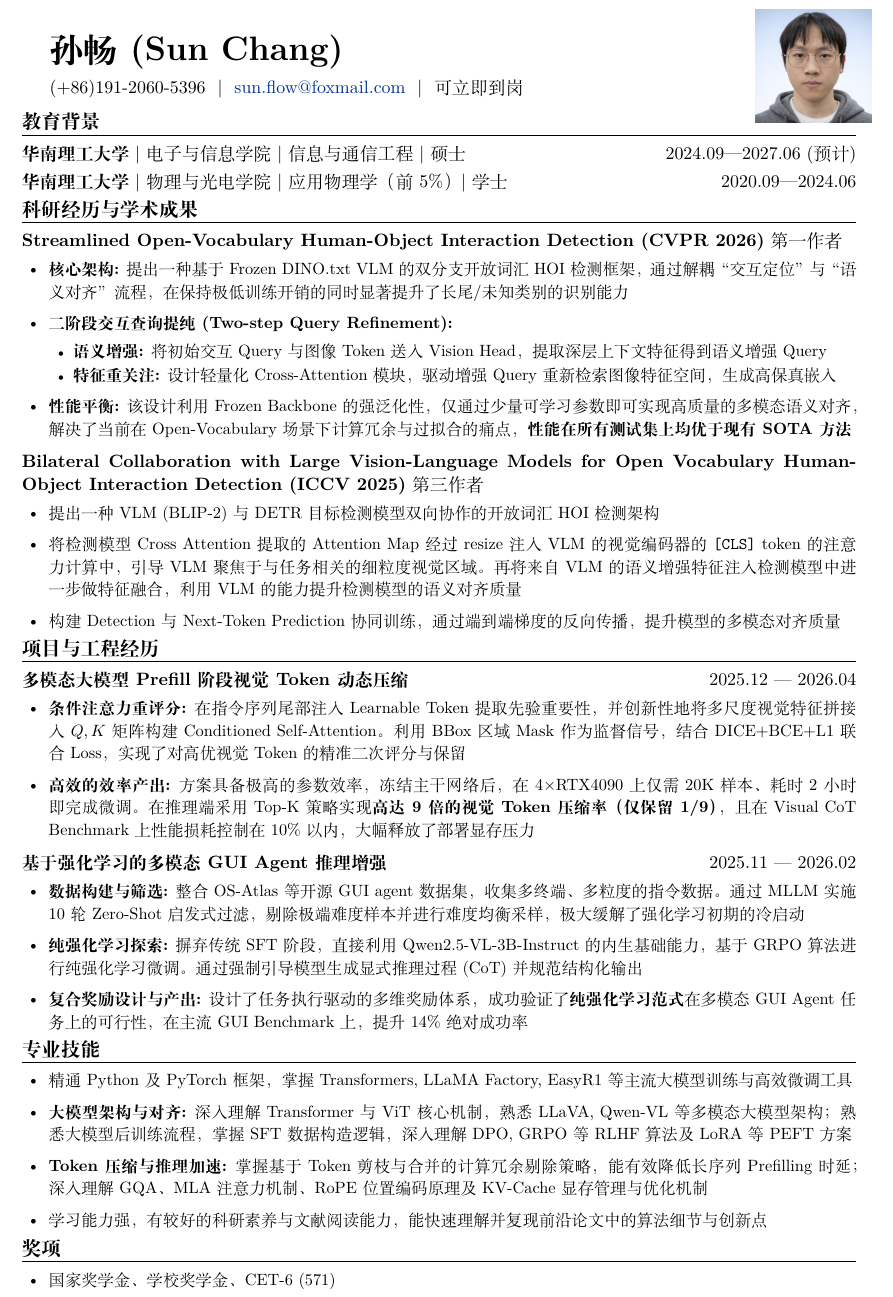
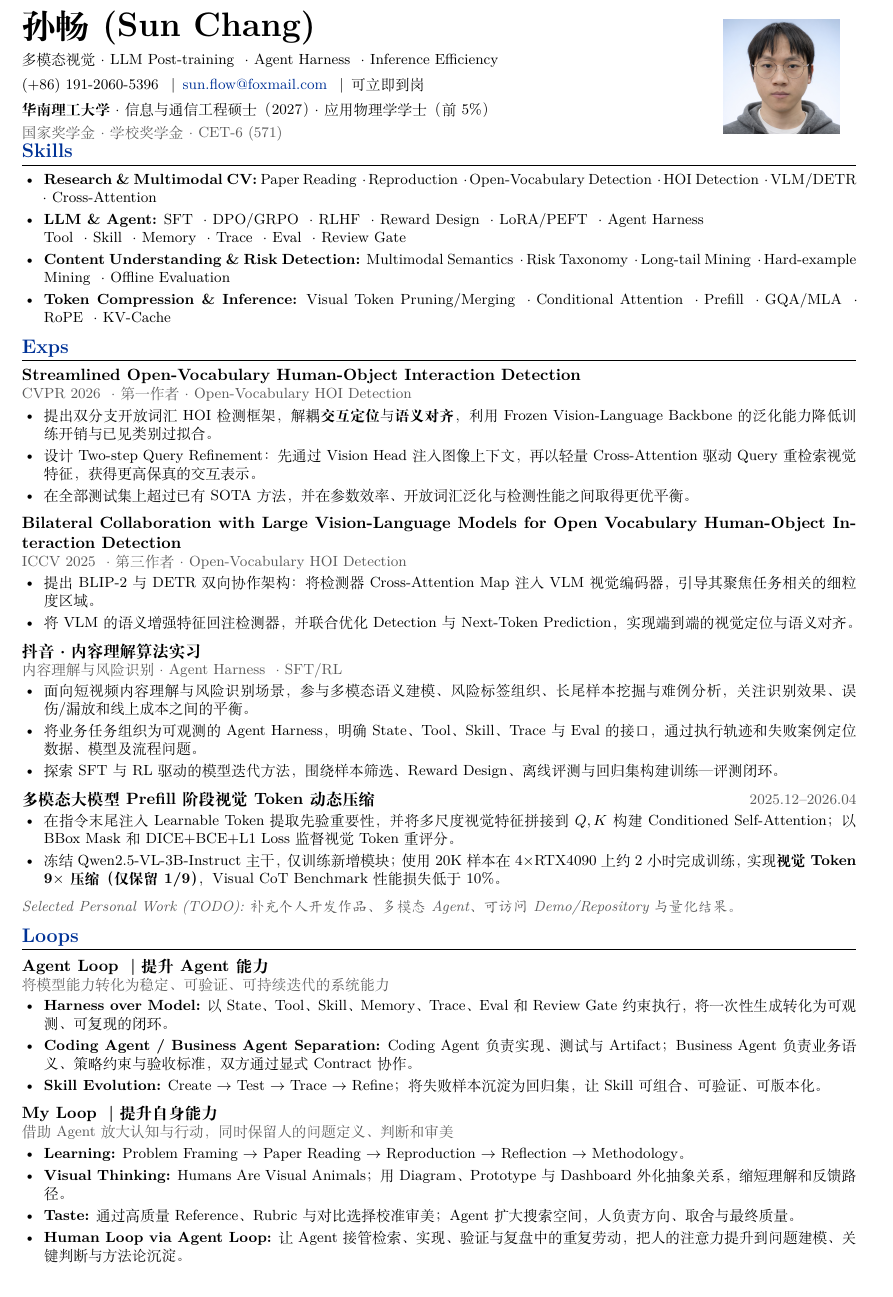
Before and after one commit to Thatmakes11/resume, a LaTeX document (main.tex): part of the page, cut so that both start at the same text. Compiled offline with XeLaTeX; a missing font is replaced by an installed copy or a similar font.

Commit message:
Create autumn recruitment resume
Restructure the resume around Skills, Exps, and Loops while preserving the previous version as the summer internship baseline.

Co-authored-by: TRAE CLI <noreply@bytedance.com>

```diff
--- a/main.tex
+++ b/main.tex
@@ -1,4 +1,5 @@
-\documentclass[11pt,a4paper]{article}
+% !TeX root = main.tex
+\documentclass[10pt,a4paper]{article}
 
 \usepackage{xeCJK}
 \usepackage[hmargin=0.6in, vmargin=0.4in]{geometry}
@@ -42,84 +84,111 @@
+\noindent
 \begin{minipage}[c]{0.78\textwidth}
-    {\huge \textbf{孙畅 (Sun Chang)}} \\[0.5em]
-    (+86)191-2060-5396 ~|~ \href{mailto:sun.flow@foxmail.com}{sun.flow@foxmail.com} ~|~ 可立即到岗
-\end{minipage}
+    {\huge\textbf{孙畅 (Sun Chang)}}\\[0.35em]
+    {\small 多模态视觉 · LLM Post-training · Agent Harness · Inference Efficiency}\\[0.35em]
+    {\small
+        (+86) 191-2060-5396
+        \enspace|\enspace
+        \href{mailto:sun.flow@foxmail.com}{sun.flow@foxmail.com}
+        \enspace|\enspace
+        可立即到岗
+    }\\[0.35em]
+    {\small
+        \textbf{华南理工大学}
+        · 信息与通信工程硕士（2027）
+        · 应用物理学学士（前 5\%）
+    }\\[0.2em]
+    {\small\color{muted}国家奖学金 · 学校奖学金 · CET-6 (571)}
+\end{minipage}%
 \begin{minipage}[c]{0.2\textwidth}
     \raggedleft
-    \includegraphics[width=2.5cm]{avatar lowres.jpg}
-    % \framebox[2.5cm]{\rule{0pt}{2cm} \small placeholder}
+    \profilephoto
 \end{minipage}
 
-\vspace{-1em}
+\vspace{-0.55em}
 
-% ==================== 教育背景 ====================
-\section{教育背景}
-\noindent
-\textbf{华南理工大学} | 电子与信息学院 | 信息与通信工程 | 硕士 \hfill 2024.09—2027.06 (预计)  \\[0.3em]
-\noindent
-\textbf{华南理工大学} | 物理与光电学院 | 应用物理学（前 5\%） | 学士 \hfill 2020.09—2024.06
-
-% ==================== 科研与学术成果 ====================
-\section{科研经历与学术成果}
-\noindent
-\textbf{Streamlined Open-Vocabulary Human-Object Interaction Detection (CVPR 2026)} 第一作者
+% Skills
+\section{Skills}
 \begin{itemize}
-    \item \textbf{核心架构:} 提出一种基于 Frozen DINO.txt VLM 的双分支开放词汇 HOI 检测框架，通过解耦“交互定位”与“语义对齐”流程，在保持极低训练开销的同时显著提升了长尾/未知类别的识别能力
-    \item \textbf{二阶段交互查询提纯 (Two-step Query Refinement):}
-        \begin{itemize}[label=\tiny$\bullet$, leftmargin=1.5em, itemsep=0.1em]
-            \item \textbf{语义增强:} 将初始交互 Query 与图像 Token 送入 Vision Head，提取深层上下文特征得到语义增强 Query
-            \item \textbf{特征重关注:} 设计轻量化 Cross-Attention 模块，驱动增强 Query 重新检索图像特征空间，生成高保真嵌入
-        \end{itemize}
-    \item \textbf{性能平衡:} 该设计利用 Frozen Backbone 的强泛化性，仅通过少量可学习参数即可实现高质量的多模态语义对齐，解决了当前在 Open-Vocabulary 场景下计算冗余与过拟合的痛点，\textbf{性能在所有测试集上均优于现有 SOTA 方法}
+    \item \textbf{Research \& Multimodal CV:}
+    Paper Reading · Reproduction · Open-Vocabulary Detection · HOI Detection · VLM/DETR · Cross-Attention
+    \item \textbf{LLM \& Agent:}
+    SFT · DPO/GRPO · RLHF · Reward Design · LoRA/PEFT · Agent Harness\\
+    Tool · Skill · Memory · Trace · Eval · Review Gate
+    \item \textbf{Content Understanding \& Risk Detection:}
+    Multimodal Semantics · Risk Taxonomy · Long-tail Mining · Hard-example Mining · Offline Evaluation
+    \item \textbf{Token Compression \& Inference:}
+    Visual Token Pruning/Merging · Conditional Attention · Prefill · GQA/MLA · RoPE · KV-Cache
 \end{itemize}
 
-\vspace{0.3em}
-\noindent
-\textbf{Bilateral Collaboration with Large Vision-Language Models for Open Vocabulary Human-Object Interaction Detection (ICCV 2025)} 第三作者
+% Experience
+\section{Exps}
+
+\resumeentry
+    {Streamlined Open-Vocabulary Human-Object Interaction Detection}
+    {CVPR 2026 · 第一作者 · Open-Vocabulary HOI Detection}
 \begin{itemize}
-    \item 提出一种 VLM (BLIP-2) 与 DETR 目标检测模型双向协作的开放词汇 HOI 检测架构
-    \item 将检测模型 Cross Attention 提取的 Attention Map 经过 resize 注入 VLM 的视觉编码器的 \texttt{[CLS]} token 的注意力计算中，引导 VLM 聚焦于与任务相关的细粒度视觉区域。再将来自 VLM 的语义增强特征注入检测模型中进一步做特征融合，利用 VLM 的能力提升检测模型的语义对齐质量
-    \item 构建 Detection 与 Next-Token Prediction 协同训练，通过端到端梯度的反向传播，提升模型的多模态对齐质量
+    \item 提出双分支开放词汇 HOI 检测框架，解耦\textbf{交互定位}与\textbf{语义对齐}，利用 Frozen Vision-Language Backbone 的泛化能力降低训练开销与已见类别过拟合。
+    \item 设计 Two-step Query Refinement：先通过 Vision Head 注入图像上下文，再以轻量 Cross-Attention 驱动 Query 重检索视觉特征，获得更高保真的交互表示。
+    \item 在全部测试集上超过已有 SOTA 方法，并在参数效率、开放词汇泛化与检测性能之间取得更优平衡。
 \end{itemize}
 
-% ==================== 项目与工程经历 ====================
-\section{项目与工程经历}
-
-\noindent
-\textbf{多模态大模型 Prefill 阶段视觉 Token 动态压缩} \hfill 2025.12 --- 2026.04
+\entrygap
+\resumeentry
+    {Bilateral Collaboration with Large Vision-Language Models for Open Vocabulary Human-Object Interaction Detection}
+    {ICCV 2025 · 第三作者 · Open-Vocabulary HOI Detection}
 \begin{itemize}
-    % \item \textbf{视觉 Token 重要性建模:} 在指令序列尾部引入 Learnable Token，并在 Decoder 中后期提取其与视觉 Token 的注意力权重作为先验重要性分数
-    % \item \textbf{条件注意力重评分:} 结合视觉编码器提取的多尺度特征，在 $Q,K$ 矩阵中拼接视觉特征构建 Conditioned Self-Attention 模块，对先验重要性进行二次建模并计算最终 Token importance score
-    \item \textbf{条件注意力重评分:} 在指令序列尾部注入 Learnable Token 提取先验重要性，并创新性地将多尺度视觉特征拼接入 $Q,K$ 矩阵构建 Conditioned Self-Attention。利用 BBox 区域 Mask 作为监督信号，结合 DICE+BCE+L1 联合 Loss，实现了对高优视觉 Token 的精准二次评分与保留
-    % \item \textbf{参数高效训练:} 冻结 Qwen2.5-VL-3B-Instruct 主干网络，仅训练新增 Token 与 Attention 层。利用 Bounding Box 区域 Mask 作为监督信号，并结合 DICE、BCE 与 L1 Loss 进行联合优化
-    % \item \textbf{推理优化:} 推理阶段采用 Top-K 策略保留 1/9 视觉 Token，实现约 9× Token 压缩。在 Visual CoT Benchmark 上仅使用 20K 样本微调（训练在 4×RTX4090 上完成，总训练时间约 2 小时）后性能损耗低于 10\%
-    \item \textbf{高效的效率产出:} 方案具备极高的参数效率，冻结主干网络后，在 4×RTX4090 上仅需 20K 样本、耗时 2 小时即完成微调。在推理端采用 Top-K 策略实现\textbf{高达 9 倍的视觉 Token 压缩率（仅保留 1/9）}，且在 Visual CoT Benchmark 上性能损耗控制在 10\% 以内，大幅释放了部署显存压力
+    \item 提出 BLIP-2 与 DETR 双向协作架构：将检测器 Cross-Attention Map 注入 VLM 视觉编码器，引导其聚焦任务相关的细粒度区域。
+    \item 将 VLM 的语义增强特征回注检测器，并联合优化 Detection 与 Next-Token Prediction，实现端到端的视觉定位与语义对齐。
 \end{itemize}
 
-\vspace{0.3em}
-\noindent
-\textbf{基于强化学习的多模态 GUI Agent 推理增强} \hfill 2025.11 --- 2026.02
+\entrygap
+\resumeentry
+    {抖音 · 内容理解算法实习}
+    {内容理解与风险识别 · Agent Harness · SFT/RL}
 \begin{itemize}
-    % \item \textbf{数据构建与筛选:} 整合 OS-Atlas 等开源 GUI agent 数据集，收集横跨 Windows、Mac、Android 与 Web 的 310K Low Level 与 30K High Level 指令数据。通过 MLLM 实施 10 轮 Zero-Shot 启发式过滤，剔除极端难度样本并进行难度均衡采样，最终构建约 3K 高质量 RL 训练集
-    \item \textbf{数据构建与筛选:} 整合 OS-Atlas 等开源 GUI agent 数据集，收集多终端、多粒度的指令数据。通过 MLLM 实施 10 轮 Zero-Shot 启发式过滤，剔除极端难度样本并进行难度均衡采样，极大缓解了强化学习初期的冷启动
-    % \item \textbf{RLHF 训练:} 基于 GRPO 算法对 Qwen2.5-VL-3B-Instruct 进行强化学习微调，引导模型生成显式推理过程，并规范结构化输出（Action、Click Point、Input Text）。训练在 8xRTX4090 上完成，总训练时间约 2 天
-    \item \textbf{纯强化学习探索:} 摒弃传统 SFT 阶段，直接利用 Qwen2.5-VL-3B-Instruct 的内生基础能力，基于 GRPO 算法进行纯强化学习微调。通过强制引导模型生成显式推理过程 (CoT) 并规范结构化输出
-    % \item \textbf{奖励函数设计:} 设计任务执行驱动的复合奖励，包括：(1) 输出格式校验，(2) Action 类别匹配，(3) 空间坐标约束（点距或 Bounding Box），(4) 文本生成 F1 Score 评估，在 GUI benchmark 上的任务成功率较 SFT baseline 高 8\%
-    \item \textbf{复合奖励设计与产出:} 设计了任务执行驱动的多维奖励体系，成功验证了\textbf{纯强化学习范式} 在多模态 GUI Agent 任务上的可行性，在主流 GUI Benchmark 上，提升 14\% 绝对成功率
+    \item 面向短视频内容理解与风险识别场景，参与多模态语义建模、风险标签组织、长尾样本挖掘与难例分析，关注识别效果、误伤/漏放和线上成本之间的平衡。
+    \item 将业务任务组织为可观测的 Agent Harness，明确 State、Tool、Skill、Trace 与 Eval 的接口，通过执行轨迹和失败案例定位数据、模型及流程问题。
+    \item 探索 SFT 与 RL 驱动的模型迭代方法，围绕样本筛选、Reward Design、离线评测与回归集构建训练—评测闭环。
 \end{itemize}
 
-% ==================== 专业技能 ====================
-\section{专业技能}
+\entrygap
+\datedentry{多模态大模型 Prefill 阶段视觉 Token 动态压缩}{2025.12--2026.04}
 \begin{itemize}
-    \item 精通 Python 及 PyTorch 框架，掌握 Transformers, LLaMA Factory, EasyR1 等主流大模型训练与高效微调工具
-    \item \textbf{大模型架构与对齐:} 深入理解 Transformer 与 ViT 核心机制，熟悉 LLaVA, Qwen-VL 等多模态大模型架构；熟悉大模型后训练流程，掌握 SFT 数据构造逻辑，深入理解 DPO, GRPO 等 RLHF 算法及 LoRA 等 PEFT 方案
-    \item \textbf{Token 压缩与推理加速:} 掌握基于 Token 剪枝与合并的计算冗余剔除策略，能有效降低长序列 Prefilling 时延；深入理解 GQA、MLA 注意力机制、RoPE 位置编码原理及 KV-Cache 显存管理与优化机制
-    \item 学习能力强，有较好的科研素养与文献阅读能力，能快速理解并复现前沿论文中的算法细节与创新点
+    \item 在指令末尾注入 Learnable Token 提取先验重要性，并将多尺度视觉特征拼接到 $Q,K$ 构建 Conditioned Self-Attention；以 BBox Mask 和 DICE+BCE+L1 Loss 监督视觉 Token 重评分。
+    \item 冻结 Qwen2.5-VL-3B-Instruct 主干，仅训练新增模块；使用 20K 样本在 4$\times$RTX4090 上约 2 小时完成训练，实现\textbf{视觉 Token 9$\times$ 压缩（仅保留 1/9）}，Visual CoT Benchmark 性能损失低于 10\%。
 \end{itemize}
 
-% ==================== 荣誉与奖项 ====================
-\section{奖项}
+% TODO: Add selected developer tools and multimodal agent projects with demos and measurable outcomes.
+\entrygap
+{\small\color{muted}\textit{Selected Personal Work (TODO): 补充个人开发作品、多模态 Agent、可访问 Demo/Repository 与量化结果。}}
+
+% Loops
+\section{Loops}
+\resumeentry
+    {Agent Loop｜提升 Agent 能力}
+    {将模型能力转化为稳定、可验证、可持续迭代的系统能力}
 \begin{itemize}
-    \item 国家奖学金、学校奖学金、CET-6 (571)
+    \item \textbf{Harness over Model:}
+    以 State、Tool、Skill、Memory、Trace、Eval 和 Review Gate 约束执行，将一次性生成转化为可观测、可复现的闭环。
+    \item \textbf{Coding Agent / Business Agent Separation:}
+    Coding Agent 负责实现、测试与 Artifact；Business Agent 负责业务语义、策略约束与验收标准，双方通过显式 Contract 协作。
+    \item \textbf{Skill Evolution:}
+    Create $\rightarrow$ Test $\rightarrow$ Trace $\rightarrow$ Refine；将失败样本沉淀为回归集，让 Skill 可组合、可验证、可版本化。
+\end{itemize}
+
+\entrygap
+\resumeentry
+    {My Loop｜提升自身能力}
+    {借助 Agent 放大认知与行动，同时保留人的问题定义、判断和审美}
+\begin{itemize}
+    \item \textbf{Learning:}
+    Problem Framing $\rightarrow$ Paper Reading $\rightarrow$ Reproduction $\rightarrow$ Reflection $\rightarrow$ Methodology。
+    \item \textbf{Visual Thinking:}
+    Humans Are Visual Animals；用 Diagram、Prototype 与 Dashboard 外化抽象关系，缩短理解和反馈路径。
+    \item \textbf{Taste:}
+    通过高质量 Reference、Rubric 与对比选择校准审美；Agent 扩大搜索空间，人负责方向、取舍与最终质量。
+    \item \textbf{Human Loop via Agent Loop:}
+    让 Agent 接管检索、实现、验证与复盘中的重复劳动，把人的注意力提升到问题建模、关键判断与方法论沉淀。
 \end{itemize}
 
 \end{document}
```
Also changed, not shown: main.tex (69 more changed lines), 1 other file.
